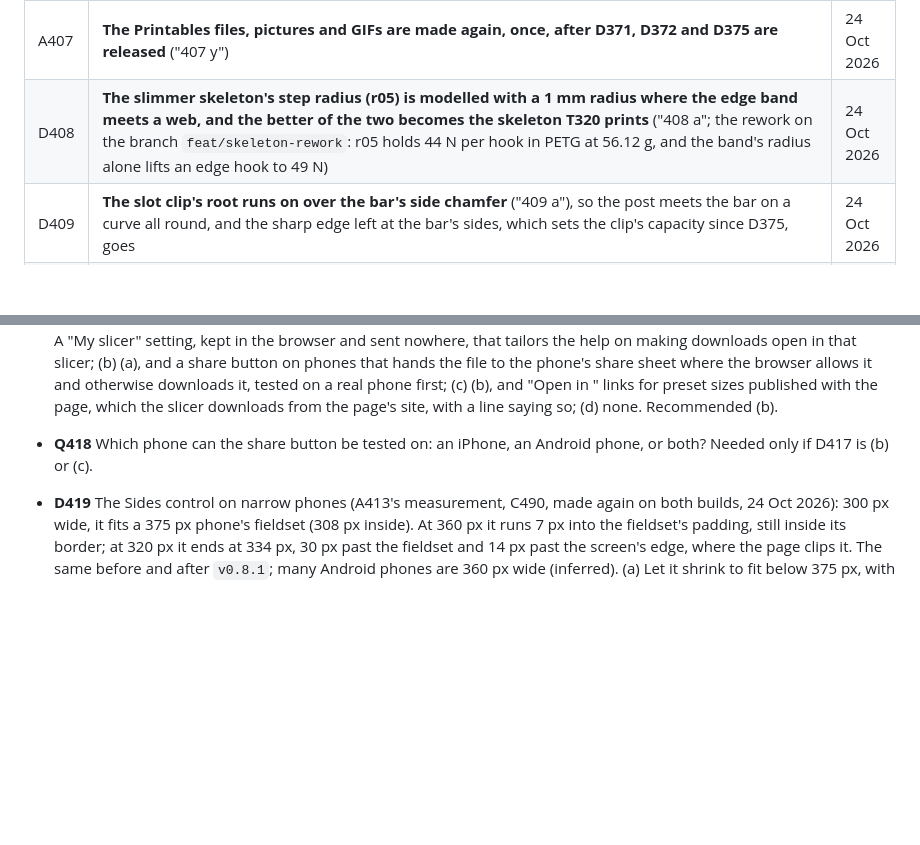
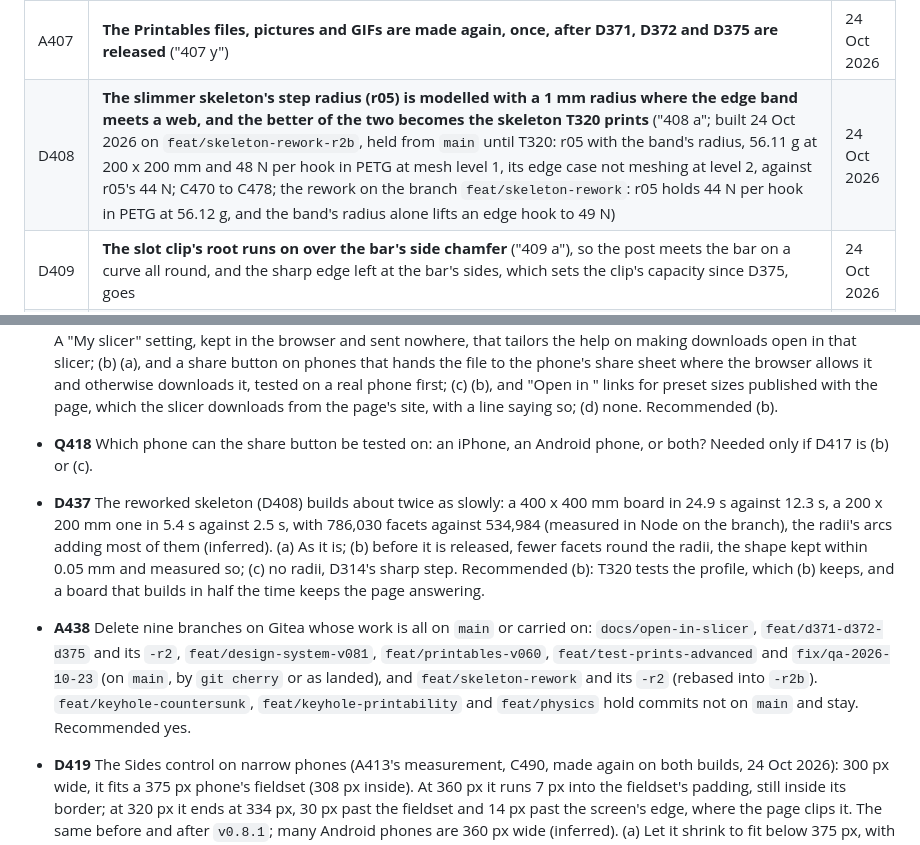
Before and after one commit to AlonRR/skadis-air, a Markdown page: docs/status.md, 2 parts joined by grey strips. Drawn GitHub-style; blank space fills up the shorter version.

Commit message:
docs(status): D408 built on its branch; D437 and A438 asked
The skeleton is r05 with the band's radius on feat/skeleton-rework-r2b,
held from main until T320. D437 asks about its doubled build time, and
A438 about deleting nine superseded branches on Gitea.

```diff
--- a/docs/status.md
+++ b/docs/status.md
@@ -220,7 +220,7 @@ connector types drawn in [`figures/connector-types.png`](figures/connector-types
 | D374 | **The slimmer skeleton is reworked before T320 prints it** ("374 b"; the physics tests: per hook it held 43 % of the released skeleton, 31 against 62 N in PETG, [report](research/2026-10-23-physics-tests.md)): a radius at the step behind the front's flange where a web meets the rim, and a thicker front flange where a hook's body presses, each weighed in PETG and modelled again, the best of them for T320. Carried out on 24 Oct 2026 on the branch `feat/skeleton-rework`, not on `main`: no variant reaches the released skeleton's 62 N per hook, so none is chosen (D408) | 23 Oct 2026 |
 | D375 | **A rounded root where the standoffs and the slot clip's bar meet the part** ("375 a"; the physics tests: each a sharp inner edge, its stress rising with every finer mesh, the weakest place on every board on standoffs). Built 24 Oct 2026 (C427 to C435): a parabola up to 1.5 mm out and 3 mm up the post; before and after in the [physics report](research/2026-10-23-physics-tests.md), D375, which raised D409 to D411 | 23 Oct 2026 |
 | A407 | **The Printables files, pictures and GIFs are made again, once, after D371, D372 and D375 are released** ("407 y") | 24 Oct 2026 |
-| D408 | **The slimmer skeleton's step radius (r05) is modelled with a 1 mm radius where the edge band meets a web, and the better of the two becomes the skeleton T320 prints** ("408 a"; the rework on the branch `feat/skeleton-rework`: r05 holds 44 N per hook in PETG at 56.12 g, and the band's radius alone lifts an edge hook to 49 N) | 24 Oct 2026 |
+| D408 | **The slimmer skeleton's step radius (r05) is modelled with a 1 mm radius where the edge band meets a web, and the better of the two becomes the skeleton T320 prints** ("408 a"; built 24 Oct 2026 on `feat/skeleton-rework-r2b`, held from `main` until T320: r05 with the band's radius, 56.11 g at 200 x 200 mm and 48 N per hook in PETG at mesh level 1, its edge case not meshing at level 2, against r05's 44 N; C470 to C478; the rework on the branch `feat/skeleton-rework`: r05 holds 44 N per hook in PETG at 56.12 g, and the band's radius alone lifts an edge hook to 49 N) | 24 Oct 2026 |
 | D409 | **The slot clip's root runs on over the bar's side chamfer** ("409 a"), so the post meets the bar on a curve all round, and the sharp edge left at the bar's sides, which sets the clip's capacity since D375, goes | 24 Oct 2026 |
 | D410 | **The lightened board's standoff pads stay as they are** ("410 b"): with D375 it holds 78 N in PLA on standoffs, about the skeleton's 73 N | 24 Oct 2026 |
 | D411 | **The keyhole standoffs' hook rooms are modelled, their inner edges rounded where a hook keeps its full 8 mm, and modelled again** ("411 a") | 24 Oct 2026 |
@@ -342,6 +342,18 @@ clip (b4).
 - **Q418** Which phone can the share button be tested on: an iPhone, an Android phone, or both? Needed only if D417
   is (b) or (c).
 
+- **D437** The reworked skeleton (D408) builds about twice as slowly: a 400 x 400 mm board in 24.9 s against 12.3 s,
+  a 200 x 200 mm one in 5.4 s against 2.5 s, with 786,030 facets against 534,984 (measured in Node on the branch),
+  the radii's arcs adding most of them (inferred). (a) As it is; (b) before it is released, fewer facets round the
+  radii, the shape kept within 0.05 mm and measured so; (c) no radii, D314's sharp step. Recommended (b): T320 tests
+  the profile, which (b) keeps, and a board that builds in half the time keeps the page answering.
+
+- **A438** Delete nine branches on Gitea whose work is all on `main` or carried on: `docs/open-in-slicer`,
+  `feat/d371-d372-d375` and its `-r2`, `feat/design-system-v081`, `feat/printables-v060`,
+  `feat/test-prints-advanced` and `fix/qa-2026-10-23` (on `main`, by `git cherry` or as landed), and
+  `feat/skeleton-rework` and its `-r2` (rebased into `-r2b`). `feat/keyhole-countersunk`,
+  `feat/keyhole-printability` and `feat/physics` hold commits not on `main` and stay. Recommended yes.
+
 - **D419** The Sides control on narrow phones (A413's measurement, C490, made again on both builds, 24 Oct 2026):
   300 px wide, it fits a 375 px phone's fieldset (308 px inside). At 360 px it runs 7 px into the fieldset's padding,
   still inside its border; at 320 px it ends at 334 px, 30 px past the fieldset and 14 px past the screen's edge,
```
